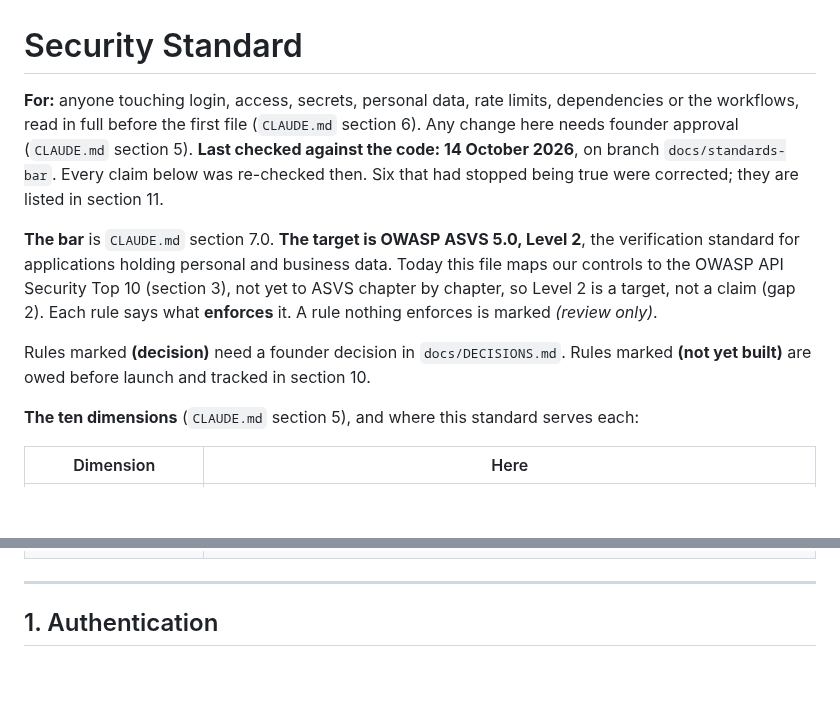
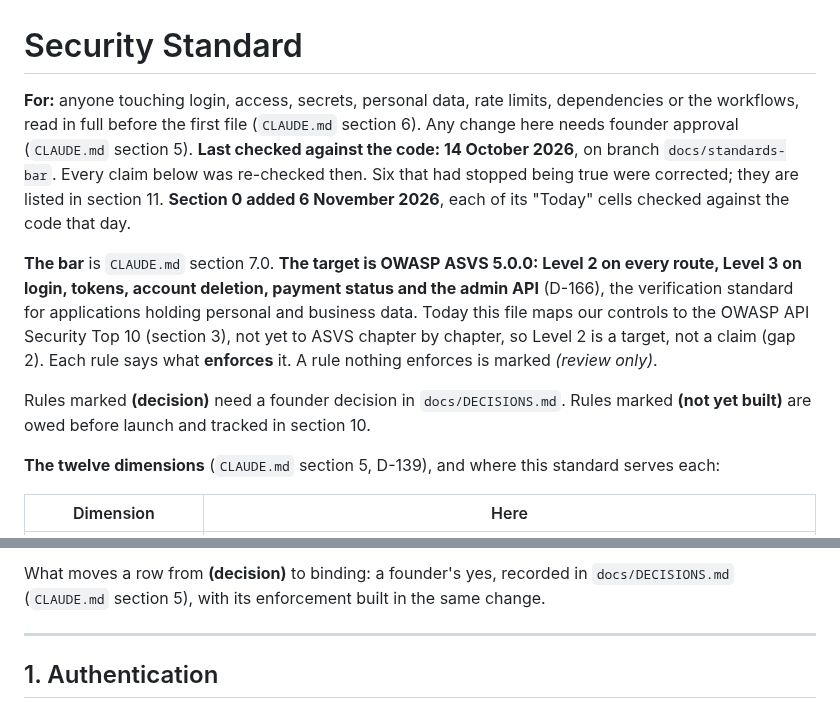
Before and after one commit to adhi2801/nicheconnect-tn, a Markdown page: docs/standards/security.md, 2 parts joined by grey strips. Drawn GitHub-style; blank space fills up the shorter version.

```diff
--- a/docs/standards/security.md
+++ b/docs/standards/security.md
@@ -1,12 +1,12 @@
 # Security Standard
 
-**For:** anyone touching login, access, secrets, personal data, rate limits, dependencies or the workflows, read in full before the first file (`CLAUDE.md` section 6). Any change here needs founder approval (`CLAUDE.md` section 5). **Last checked against the code: 14 October 2026**, on branch `docs/standards-bar`. Every claim below was re-checked then. Six that had stopped being true were corrected; they are listed in section 11.
+**For:** anyone touching login, access, secrets, personal data, rate limits, dependencies or the workflows, read in full before the first file (`CLAUDE.md` section 6). Any change here needs founder approval (`CLAUDE.md` section 5). **Last checked against the code: 14 October 2026**, on branch `docs/standards-bar`. Every claim below was re-checked then. Six that had stopped being true were corrected; they are listed in section 11. **Section 0 added 6 November 2026**, each of its "Today" cells checked against the code that day.
 
-**The bar** is `CLAUDE.md` section 7.0. **The target is OWASP ASVS 5.0, Level 2**, the verification standard for applications holding personal and business data. Today this file maps our controls to the OWASP API Security Top 10 (section 3), not yet to ASVS chapter by chapter, so Level 2 is a target, not a claim (gap 2). Each rule says what **enforces** it. A rule nothing enforces is marked *(review only)*.
+**The bar** is `CLAUDE.md` section 7.0. **The target is OWASP ASVS 5.0.0: Level 2 on every route, Level 3 on login, tokens, account deletion, payment status and the admin API** (D-166), the verification standard for applications holding personal and business data. Today this file maps our controls to the OWASP API Security Top 10 (section 3), not yet to ASVS chapter by chapter, so Level 2 is a target, not a claim (gap 2). Each rule says what **enforces** it. A rule nothing enforces is marked *(review only)*.
 
 Rules marked **(decision)** need a founder decision in `docs/DECISIONS.md`. Rules marked **(not yet built)** are owed before launch and tracked in section 10.
 
-**The ten dimensions** (`CLAUDE.md` section 5), and where this standard serves each:
+**The twelve dimensions** (`CLAUDE.md` section 5, D-139), and where this standard serves each:
 
 | Dimension | Here |
 |---|---|
@@ -21,3 +39,4 @@ Rules marked **(decision)** need a founder decision in `docs/DECISIONS.md`. Rule
+What moves a row from **(decision)** to binding: a founder's yes, recorded in `docs/DECISIONS.md` (`CLAUDE.md` section 5), with its enforcement built in the same change.
 
 ---
 
```
Also changed, not shown: other parts of docs/standards/security.md (+19 -1 lines).
